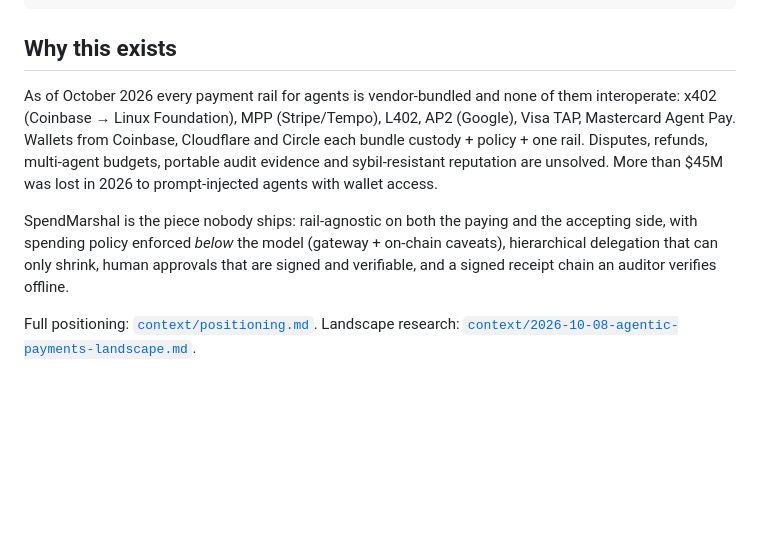
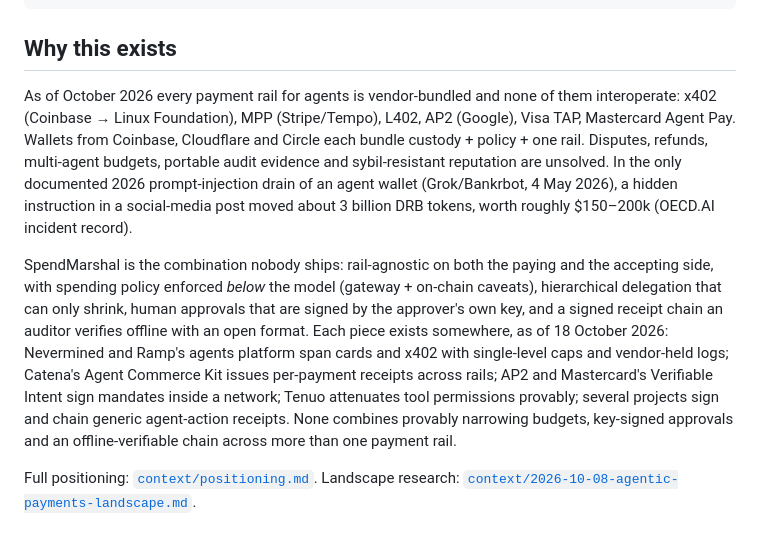
Before and after one commit to atharnouman/MachineNativeEconomy, a Markdown page: README.md, the part around the change. Rendered like a GitHub page; blank space fills up the shorter version.

```diff
--- a/README.md
+++ b/README.md
@@ -18,9 +18,9 @@ agent / MCP client ──▶ gateway ──▶ payee (x402 | MPP | …)
 
 ## Why this exists
 
-As of October 2026 every payment rail for agents is vendor-bundled and none of them interoperate: x402 (Coinbase → Linux Foundation), MPP (Stripe/Tempo), L402, AP2 (Google), Visa TAP, Mastercard Agent Pay. Wallets from Coinbase, Cloudflare and Circle each bundle custody + policy + one rail. Disputes, refunds, multi-agent budgets, portable audit evidence and sybil-resistant reputation are unsolved. More than $45M was lost in 2026 to prompt-injected agents with wallet access.
+As of October 2026 every payment rail for agents is vendor-bundled and none of them interoperate: x402 (Coinbase → Linux Foundation), MPP (Stripe/Tempo), L402, AP2 (Google), Visa TAP, Mastercard Agent Pay. Wallets from Coinbase, Cloudflare and Circle each bundle custody + policy + one rail. Disputes, refunds, multi-agent budgets, portable audit evidence and sybil-resistant reputation are unsolved. In the only documented 2026 prompt-injection drain of an agent wallet (Grok/Bankrbot, 4 May 2026), a hidden instruction in a social-media post moved about 3 billion DRB tokens, worth roughly $150–200k (OECD.AI incident record).
 
-SpendMarshal is the piece nobody ships: rail-agnostic on both the paying and the accepting side, with spending policy enforced *below* the model (gateway + on-chain caveats), hierarchical delegation that can only shrink, human approvals that are signed and verifiable, and a signed receipt chain an auditor verifies offline.
+SpendMarshal is the combination nobody ships: rail-agnostic on both the paying and the accepting side, with spending policy enforced *below* the model (gateway + on-chain caveats), hierarchical delegation that can only shrink, human approvals that are signed by the approver's own key, and a signed receipt chain an auditor verifies offline with an open format. Each piece exists somewhere, as of 18 October 2026: Nevermined and Ramp's agents platform span cards and x402 with single-level caps and vendor-held logs; Catena's Agent Commerce Kit issues per-payment receipts across rails; AP2 and Mastercard's Verifiable Intent sign mandates inside a network; Tenuo attenuates tool permissions provably; several projects sign and chain generic agent-action receipts. None combines provably narrowing budgets, key-signed approvals and an offline-verifiable chain across more than one payment rail.
 
 Full positioning: [`context/positioning.md`](context/positioning.md). Landscape research: [`context/2026-10-08-agentic-payments-landscape.md`](context/2026-10-08-agentic-payments-landscape.md).
 
```
Also changed, not shown: context/2026-10-08-agentic-payments-landscape.md (+2 -1 lines).
